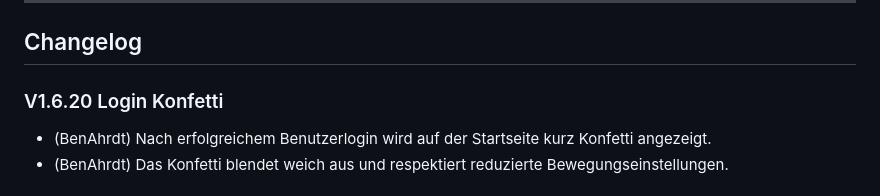
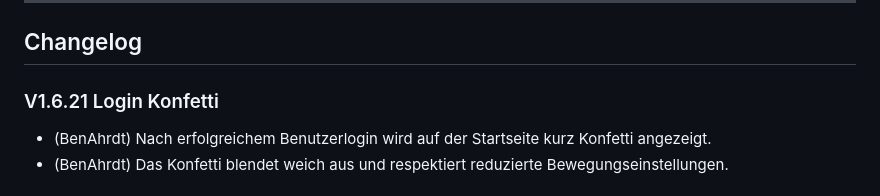
Before and after one commit to BenAhrdt/mqtt-live-monitor, a Markdown page: README.md, the part around the change. GitHub-like rendering.

Commit message:
verion in readme

```diff
--- a/README.md
+++ b/README.md
@@ -138,7 +138,7 @@ journalctl -u mqtt-live-monitor -f
 ---
 
 ## Changelog
-### V1.6.20 Login Konfetti
+### V1.6.21 Login Konfetti
 * (BenAhrdt) Nach erfolgreichem Benutzerlogin wird auf der Startseite kurz Konfetti angezeigt.
 * (BenAhrdt) Das Konfetti blendet weich aus und respektiert reduzierte Bewegungseinstellungen.
 
```
